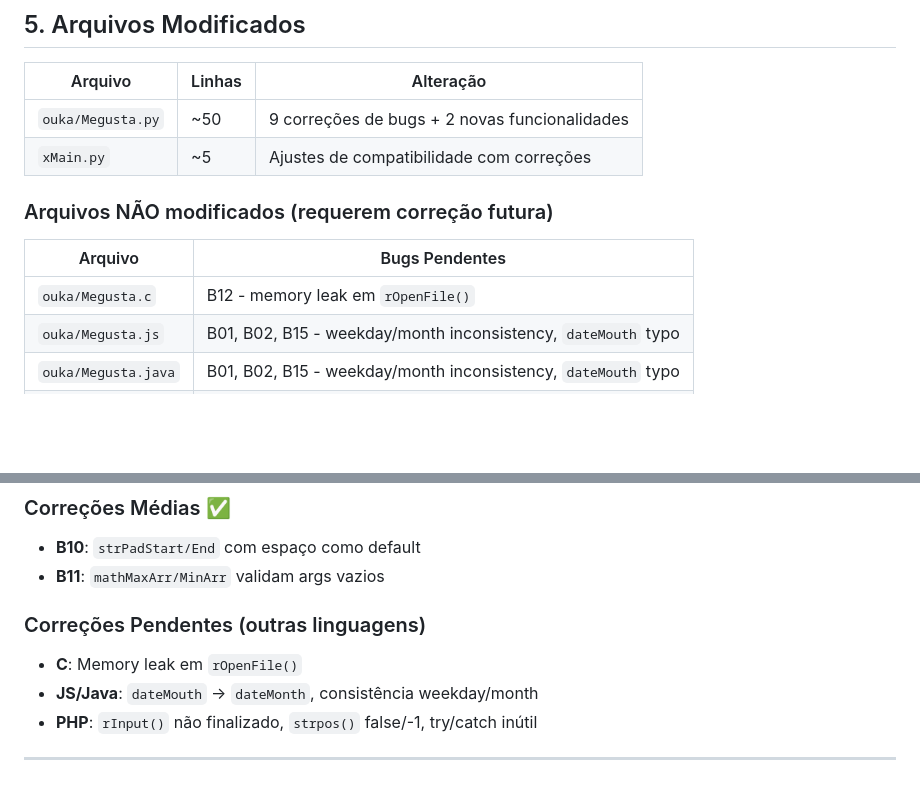
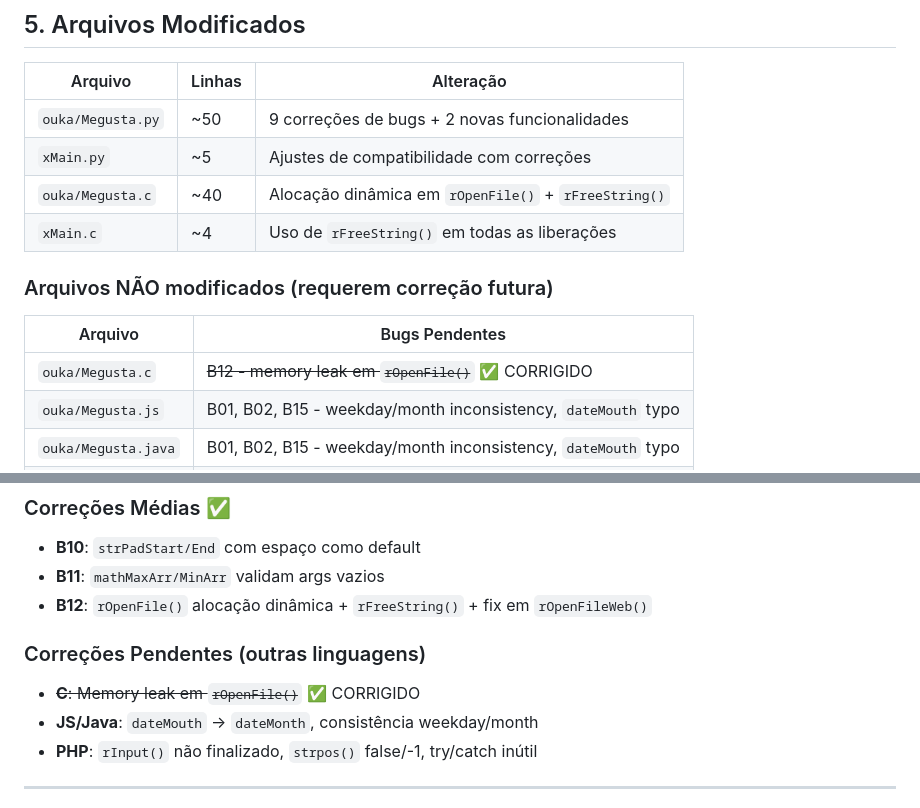
Before and after one commit to iataganCursos/Megusta, a Markdown page: RELATORIO_CORRECOES.md, 2 parts joined by grey strips. GitHub-like rendering; blank space fills up the shorter version.

Commit message:
docs: atualizar relatório com correção C (B12)

```diff
--- a/RELATORIO_CORRECOES.md
+++ b/RELATORIO_CORRECOES.md
@@ -276,12 +276,14 @@ def mathMinArr(self, *values):
 |---|---|---|
 | `ouka/Megusta.py` | ~50 | 9 correções de bugs + 2 novas funcionalidades |
 | `xMain.py` | ~5 | Ajustes de compatibilidade com correções |
+| `ouka/Megusta.c` | ~40 | Alocação dinâmica em `rOpenFile()` + `rFreeString()` |
+| `xMain.c` | ~4 | Uso de `rFreeString()` em todas as liberações |
 
 ### Arquivos NÃO modificados (requerem correção futura)
 
 | Arquivo | Bugs Pendentes |
 |---|---|
-| `ouka/Megusta.c` | B12 - memory leak em `rOpenFile()` |
+| `ouka/Megusta.c` | ~~B12 - memory leak em `rOpenFile()`~~ ✅ CORRIGIDO |
 | `ouka/Megusta.js` | B01, B02, B15 - weekday/month inconsistency, `dateMouth` typo |
 | `ouka/Megusta.java` | B01, B02, B15 - weekday/month inconsistency, `dateMouth` typo |
 | `ouka/Megusta.php` | B01, B02, B03, B08, B13, B14 - múltiplos bugs |
@@ -304,9 +306,10 @@ def mathMinArr(self, *values):
 ### Correções Médias ✅
 - **B10**: `strPadStart/End` com espaço como default
 - **B11**: `mathMaxArr/MinArr` validam args vazios
+- **B12**: `rOpenFile()` alocação dinâmica + `rFreeString()` + fix em `rOpenFileWeb()`
 
 ### Correções Pendentes (outras linguagens)
-- **C**: Memory leak em `rOpenFile()`
+- ~~**C**: Memory leak em `rOpenFile()`~~ ✅ CORRIGIDO
 - **JS/Java**: `dateMouth` → `dateMonth`, consistência weekday/month
 - **PHP**: `rInput()` não finalizado, `strpos()` false/-1, try/catch inútil
 
```
